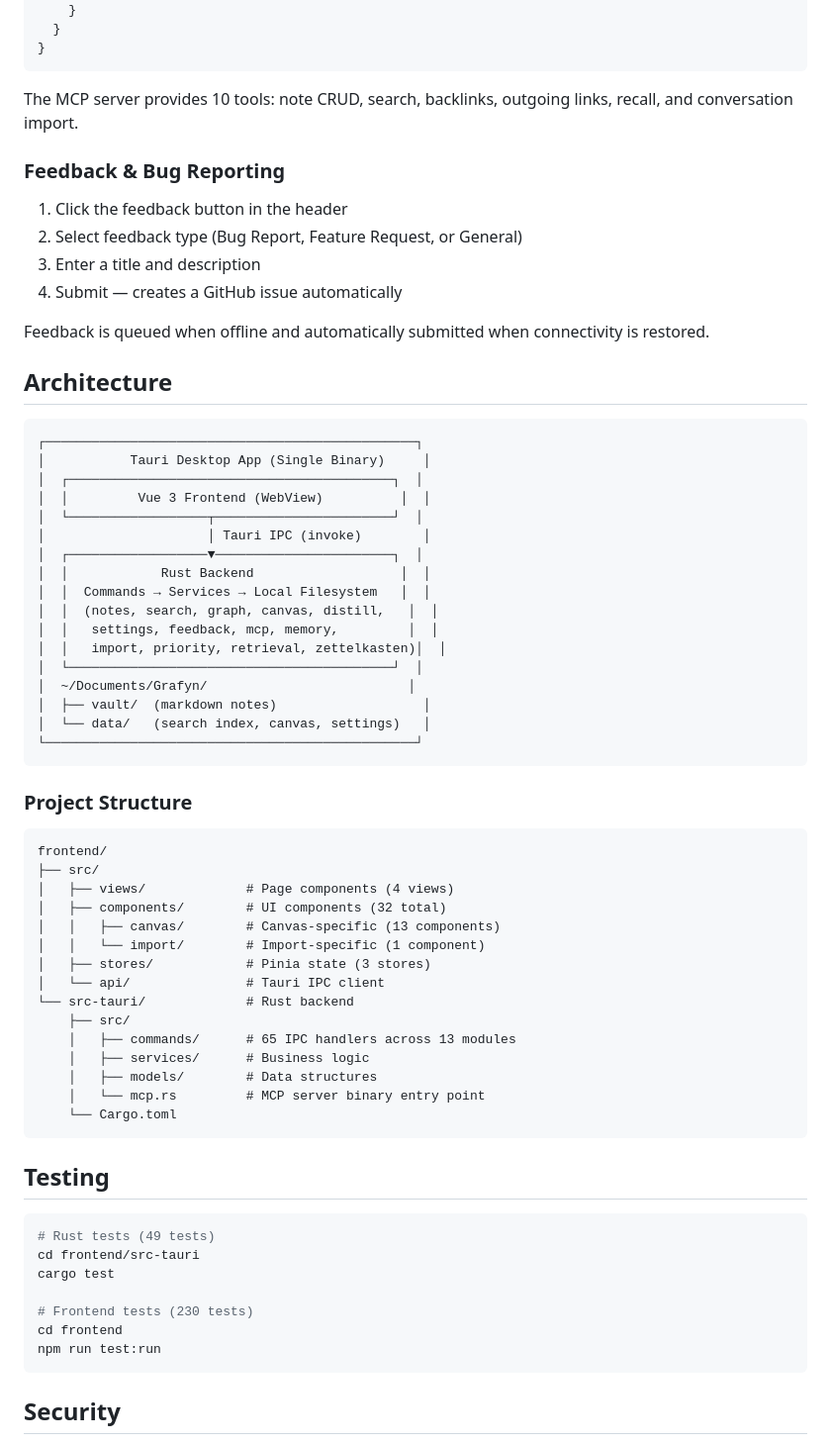
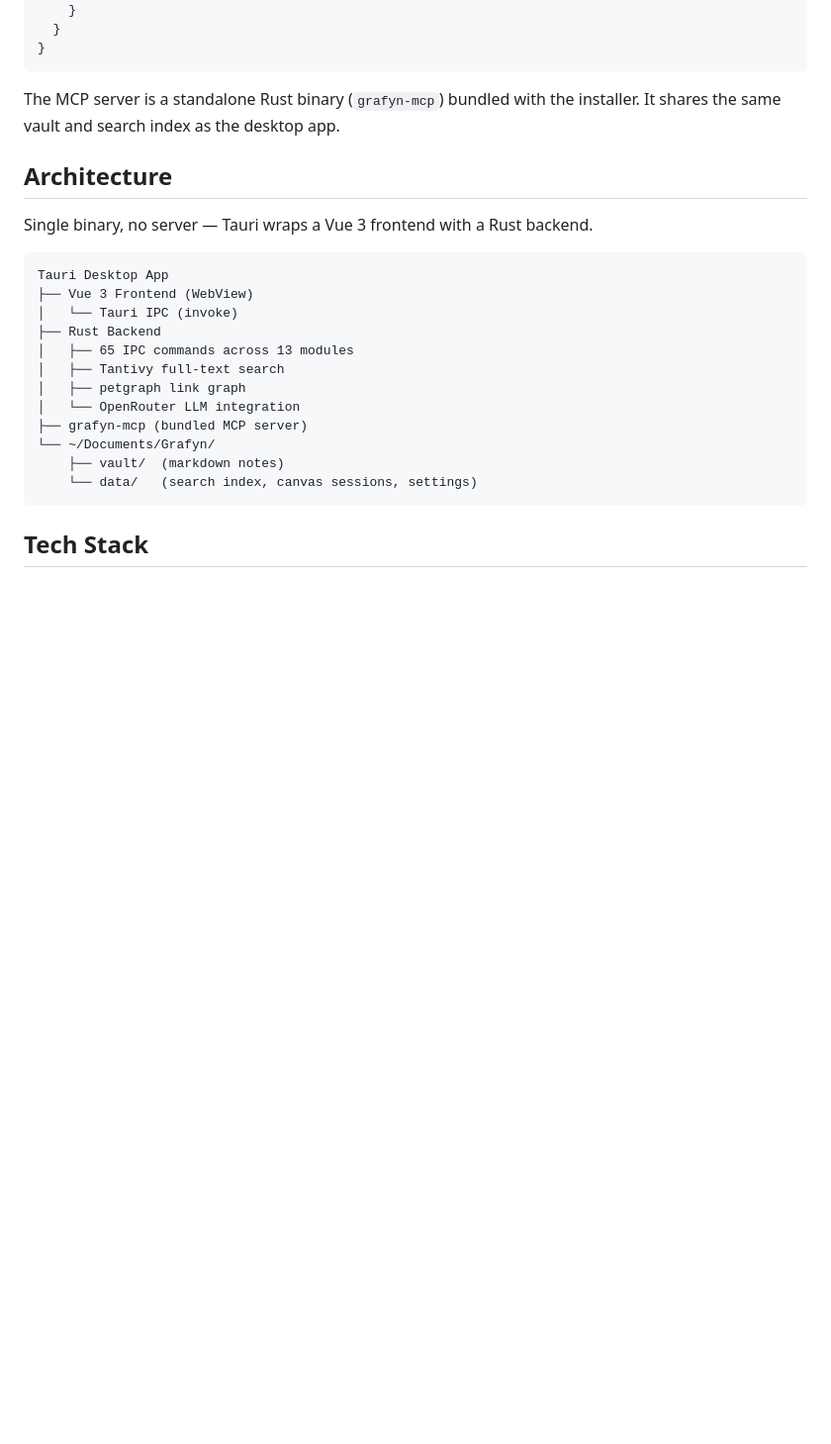
Before and after one commit to WKJBryan/Grafyn, a Markdown page: README.md, the part around one of its changes. Shown at 99% size. Rendered like a GitHub page; blank space fills up the shorter version.

````diff
--- a/README.md
+++ b/README.md
@@ -149,70 +107,26 @@ Connect Claude Desktop to your knowledge base using the bundled MCP server:
 }
 ```
 
-The MCP server provides 10 tools: note CRUD, search, backlinks, outgoing links, recall, and conversation import.
-
-### Feedback & Bug Reporting
-
-1. Click the feedback button in the header
-2. Select feedback type (Bug Report, Feature Request, or General)
-3. Enter a title and description
-4. Submit — creates a GitHub issue automatically
-
-Feedback is queued when offline and automatically submitted when connectivity is restored.
+The MCP server is a standalone Rust binary (`grafyn-mcp`) bundled with the installer. It shares the same vault and search index as the desktop app.
 
 ## Architecture
 
+Single binary, no server — Tauri wraps a Vue 3 frontend with a Rust backend.
+
 ```
-┌────────────────────────────────────────────────┐
-│           Tauri Desktop App (Single Binary)     │
-│  ┌──────────────────────────────────────────┐  │
-│  │         Vue 3 Frontend (WebView)          │  │
-│  └──────────────────┬───────────────────────┘  │
-│                     │ Tauri IPC (invoke)        │
-│  ┌──────────────────▼───────────────────────┐  │
-│  │            Rust Backend                   │  │
-│  │  Commands → Services → Local Filesystem   │  │
-│  │  (notes, search, graph, canvas, distill,   │  │
-│  │   settings, feedback, mcp, memory,         │  │
-│  │   import, priority, retrieval, zettelkasten)│  │
-│  └──────────────────────────────────────────┘  │
-│  ~/Documents/Grafyn/                          │
-│  ├── vault/  (markdown notes)                   │
-│  └── data/   (search index, canvas, settings)   │
-└────────────────────────────────────────────────┘
+Tauri Desktop App
+├── Vue 3 Frontend (WebView)
+│   └── Tauri IPC (invoke)
+├── Rust Backend
+│   ├── 65 IPC commands across 13 modules
+│   ├── Tantivy full-text search
+│   ├── petgraph link graph
+│   └── OpenRouter LLM integration
+├── grafyn-mcp (bundled MCP server)
+└── ~/Documents/Grafyn/
+    ├── vault/  (markdown notes)
+    └── data/   (search index, canvas sessions, settings)
 ```
 
-### Project Structure
+## Tech Stack
 
-```
-frontend/
-├── src/
-│   ├── views/             # Page components (4 views)
-│   ├── components/        # UI components (32 total)
-│   │   ├── canvas/        # Canvas-specific (13 components)
-│   │   └── import/        # Import-specific (1 component)
-│   ├── stores/            # Pinia state (3 stores)
-│   └── api/               # Tauri IPC client
-└── src-tauri/             # Rust backend
-    ├── src/
-    │   ├── commands/      # 65 IPC handlers across 13 modules
-    │   ├── services/      # Business logic
-    │   ├── models/        # Data structures
-    │   └── mcp.rs         # MCP server binary entry point
-    └── Cargo.toml
-```
-
-## Testing
-
-```bash
-# Rust tests (49 tests)
-cd frontend/src-tauri
-cargo test
-
-# Frontend tests (230 tests)
-cd frontend
-npm run test:run
-```
-
-## Security
-
````
Also changed, not shown: other parts of README.md (+87 -151 lines).
